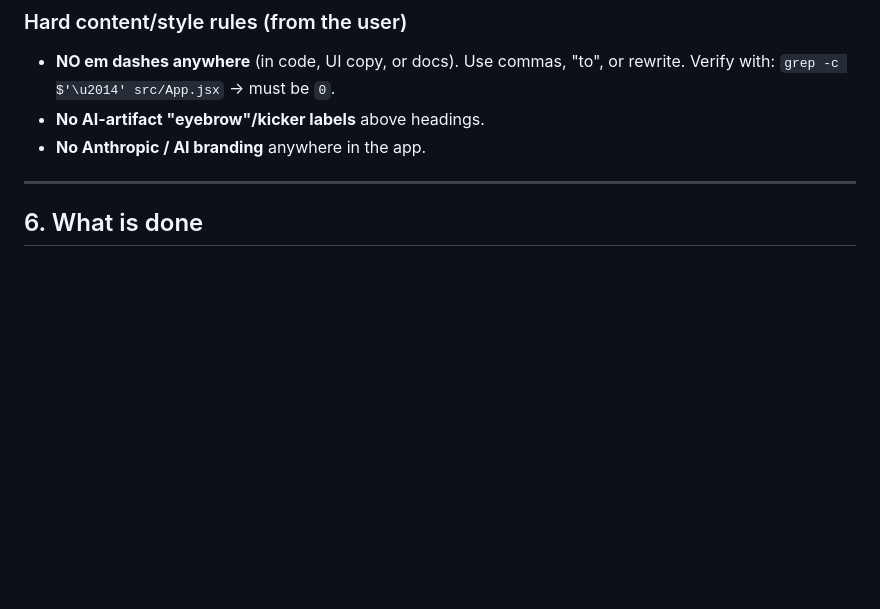
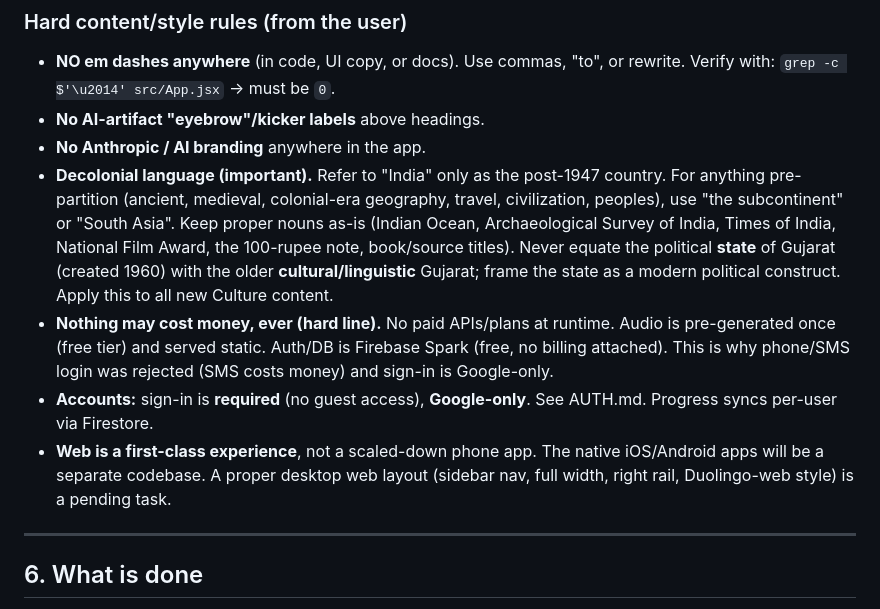
Before and after one commit to rainpurl/dhatu, a Markdown page: HANDOFF.md, the part around the change. Rendered like a GitHub page; blank space fills up the shorter version.

Commit message:
Record decolonial-language, no-cost, and required-Google-auth rules in HANDOFF
Co-Authored-By: Claude Opus 4.8 <noreply@anthropic.com>

```diff
--- a/HANDOFF.md
+++ b/HANDOFF.md
@@ -162,6 +162,23 @@ all of these.
   Verify with: `grep -c $'\u2014' src/App.jsx` → must be `0`.
 - **No AI-artifact "eyebrow"/kicker labels** above headings.
 - **No Anthropic / AI branding** anywhere in the app.
+- **Decolonial language (important).** Refer to "India" only as the post-1947
+  country. For anything pre-partition (ancient, medieval, colonial-era
+  geography, travel, civilization, peoples), use "the subcontinent" or "South
+  Asia". Keep proper nouns as-is (Indian Ocean, Archaeological Survey of India,
+  Times of India, National Film Award, the 100-rupee note, book/source titles).
+  Never equate the political **state** of Gujarat (created 1960) with the older
+  **cultural/linguistic** Gujarat; frame the state as a modern political
+  construct. Apply this to all new Culture content.
+- **Nothing may cost money, ever (hard line).** No paid APIs/plans at runtime.
+  Audio is pre-generated once (free tier) and served static. Auth/DB is Firebase
+  Spark (free, no billing attached). This is why phone/SMS login was rejected
+  (SMS costs money) and sign-in is Google-only.
+- **Accounts:** sign-in is **required** (no guest access), **Google-only**. See
+  AUTH.md. Progress syncs per-user via Firestore.
+- **Web is a first-class experience**, not a scaled-down phone app. The native
+  iOS/Android apps will be a separate codebase. A proper desktop web layout
+  (sidebar nav, full width, right rail, Duolingo-web style) is a pending task.
 
 ---
 
```
